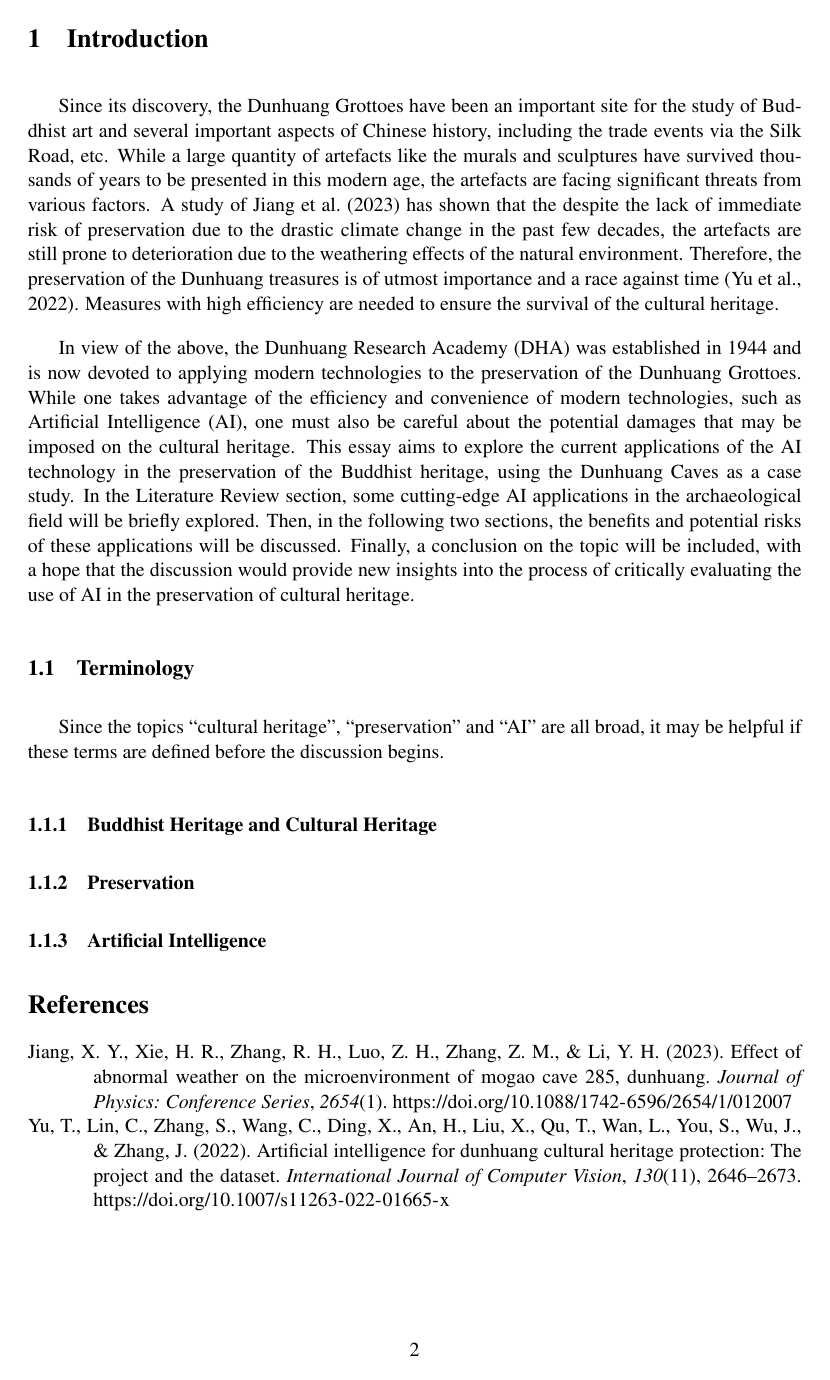
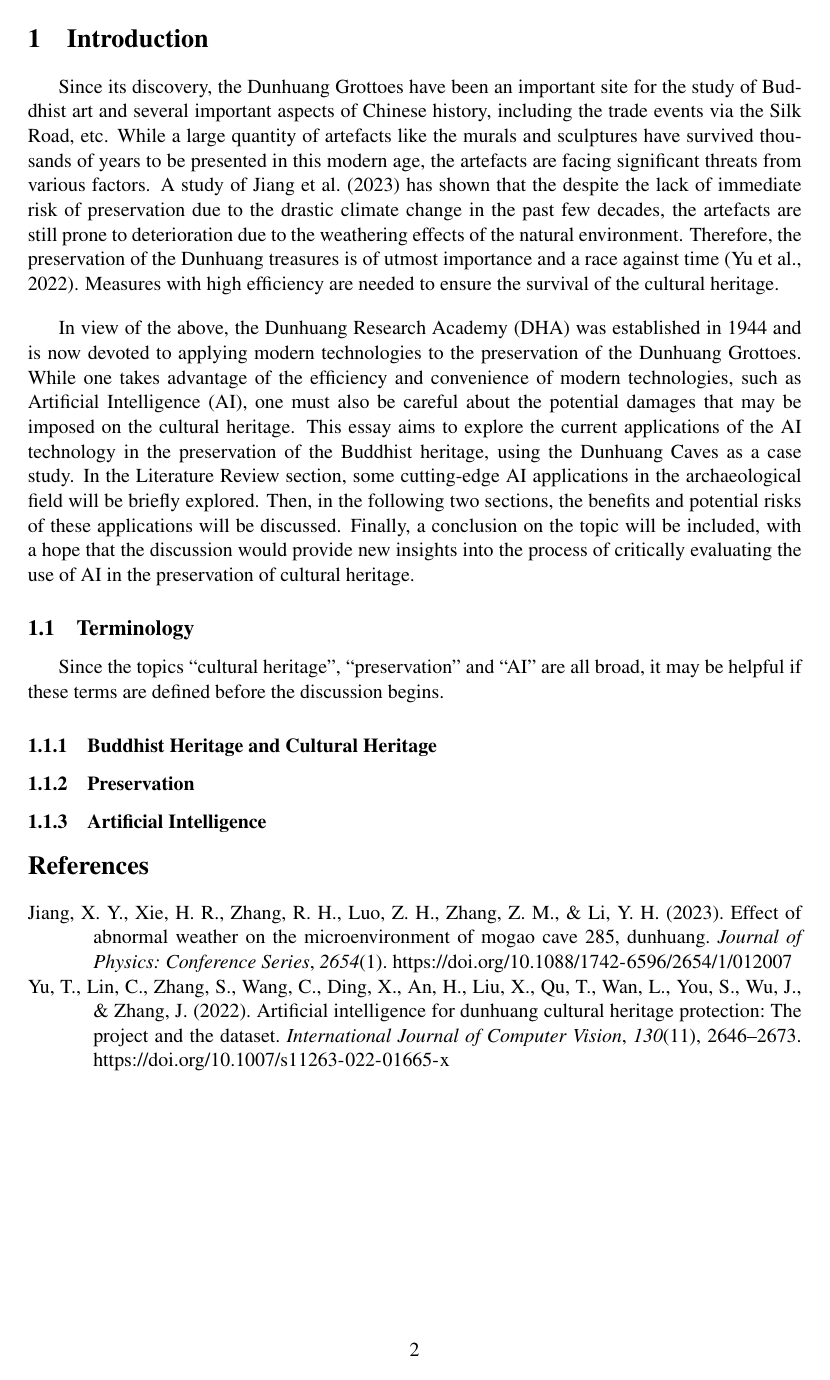
Before and after one commit to ShingZhanho/HKU-Notes, a LaTeX document (src/CCCH9044-Individual-Essay/CCCH9044-Individual-Essay.tex, which reads src/CCCH9044-Individual-Essay/packages.tex, src/CCCH9044-Individual-Essay/preambles.tex): page 2 of 2. Compiled offline with pdfLaTeX.

Commit message:
fix: use package parskip to adjust spacing

```diff
--- a/src/CCCH9044-Individual-Essay/packages.tex
+++ b/src/CCCH9044-Individual-Essay/packages.tex
@@ -8,5 +8,6 @@
     \usepackage[nameinlink]{cleveref} %nameinlink ensures that the entire element is clickable in the pdf, not just the number
 \usepackage{indentfirst}
 \usepackage{multicol}
+\usepackage[skip=1em,indent]{parskip}
 \usepackage{tabularx}
 \usepackage{times}
--- a/src/CCCH9044-Individual-Essay/preambles.tex
+++ b/src/CCCH9044-Individual-Essay/preambles.tex
@@ -6,5 +6,3 @@
 % \apaciteinpar = Cite in Parenthesis ==> "Author, Year"
 % parenthesis is not included for using this command for multiple authors
 \newcommand{\apaciteaspar}[1]{\citeauthor{#1}, \citeyear{#1}}
-
-\parskip=1em
```
